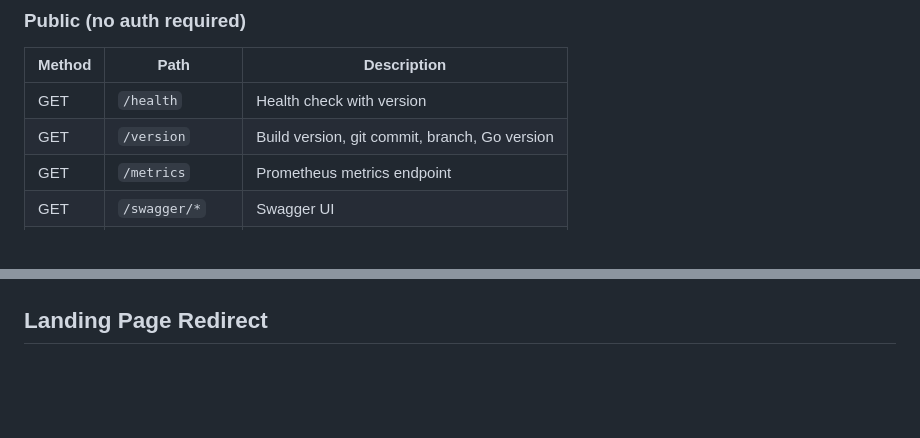
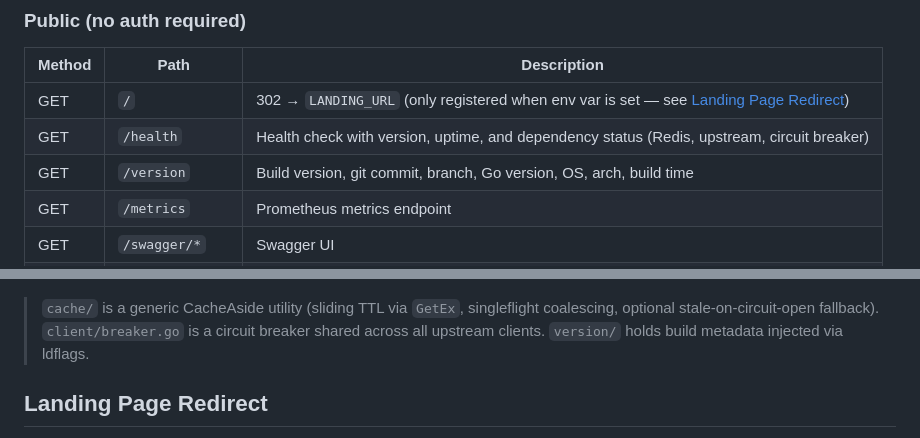
Before and after one commit to finish06/drug-gate, a Markdown page: README.md, 2 parts joined by grey strips. Rendered like a GitHub page; blank space fills up the shorter version.

````diff
--- a/README.md
+++ b/README.md
@@ -55,8 +55,9 @@ REDIS_URL=localhost:6379 ADMIN_SECRET=your-secret make run
 
 | Method | Path | Description |
 |--------|------|-------------|
-| GET | `/health` | Health check with version |
-| GET | `/version` | Build version, git commit, branch, Go version |
+| GET | `/` | 302 → `LANDING_URL` (only registered when env var is set — see [Landing Page Redirect](#landing-page-redirect)) |
+| GET | `/health` | Health check with version, uptime, and dependency status (Redis, upstream, circuit breaker) |
+| GET | `/version` | Build version, git commit, branch, Go version, OS, arch, build time |
 | GET | `/metrics` | Prometheus metrics endpoint |
 | GET | `/swagger/*` | Swagger UI |
 | GET | `/openapi.json` | OpenAPI spec |
@@ -217,6 +223,8 @@ graph TD
     RL --> Redis
     CL --> CD[cash-drugs]
 ```
+
+> `cache/` is a generic CacheAside utility (sliding TTL via `GetEx`, singleflight coalescing, optional stale-on-circuit-open fallback). `client/breaker.go` is a circuit breaker shared across all upstream clients. `version/` holds build metadata injected via ldflags.
 
 ## Landing Page Redirect
 
````
Also changed, not shown: other parts of README.md (+6 -1 lines).
